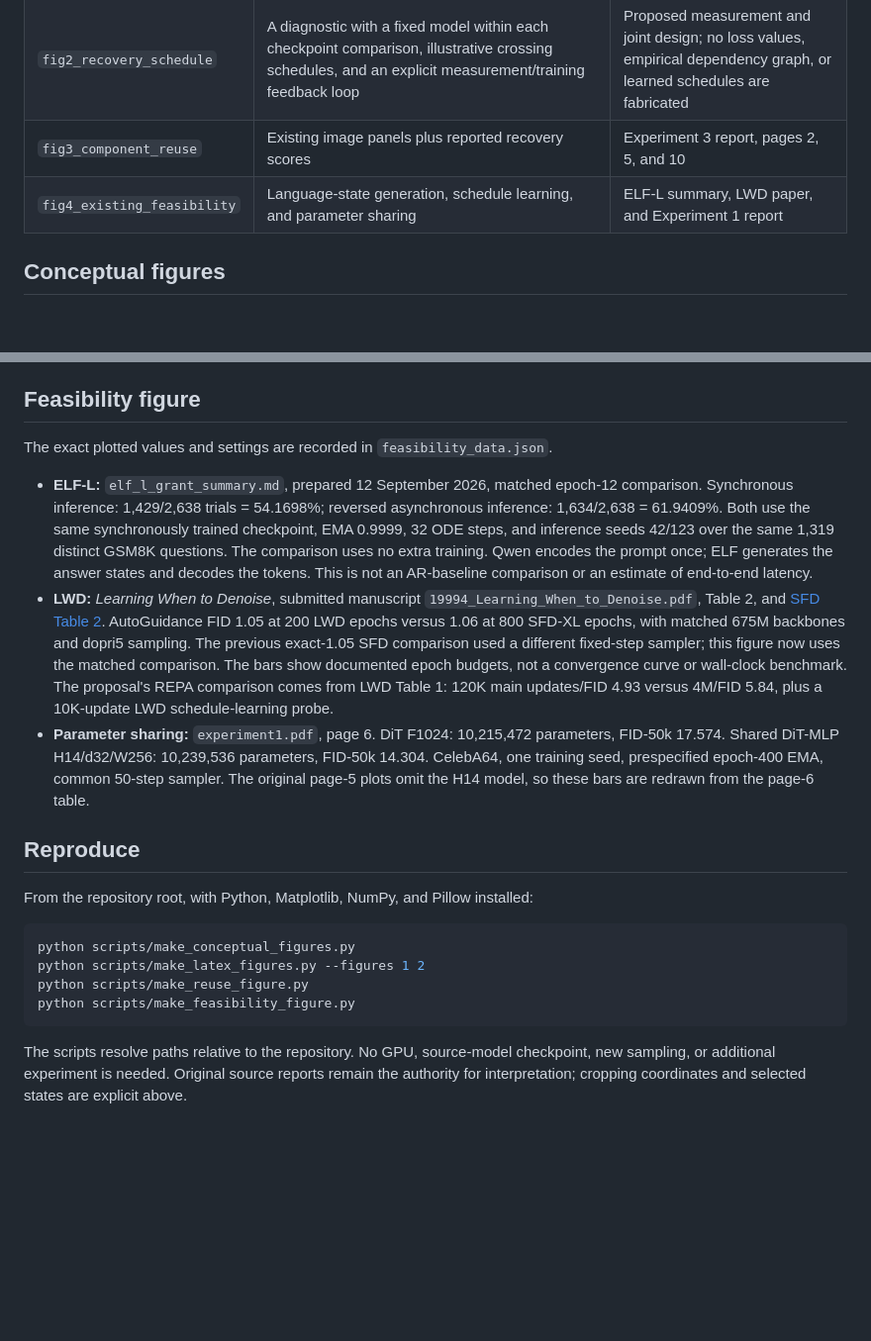
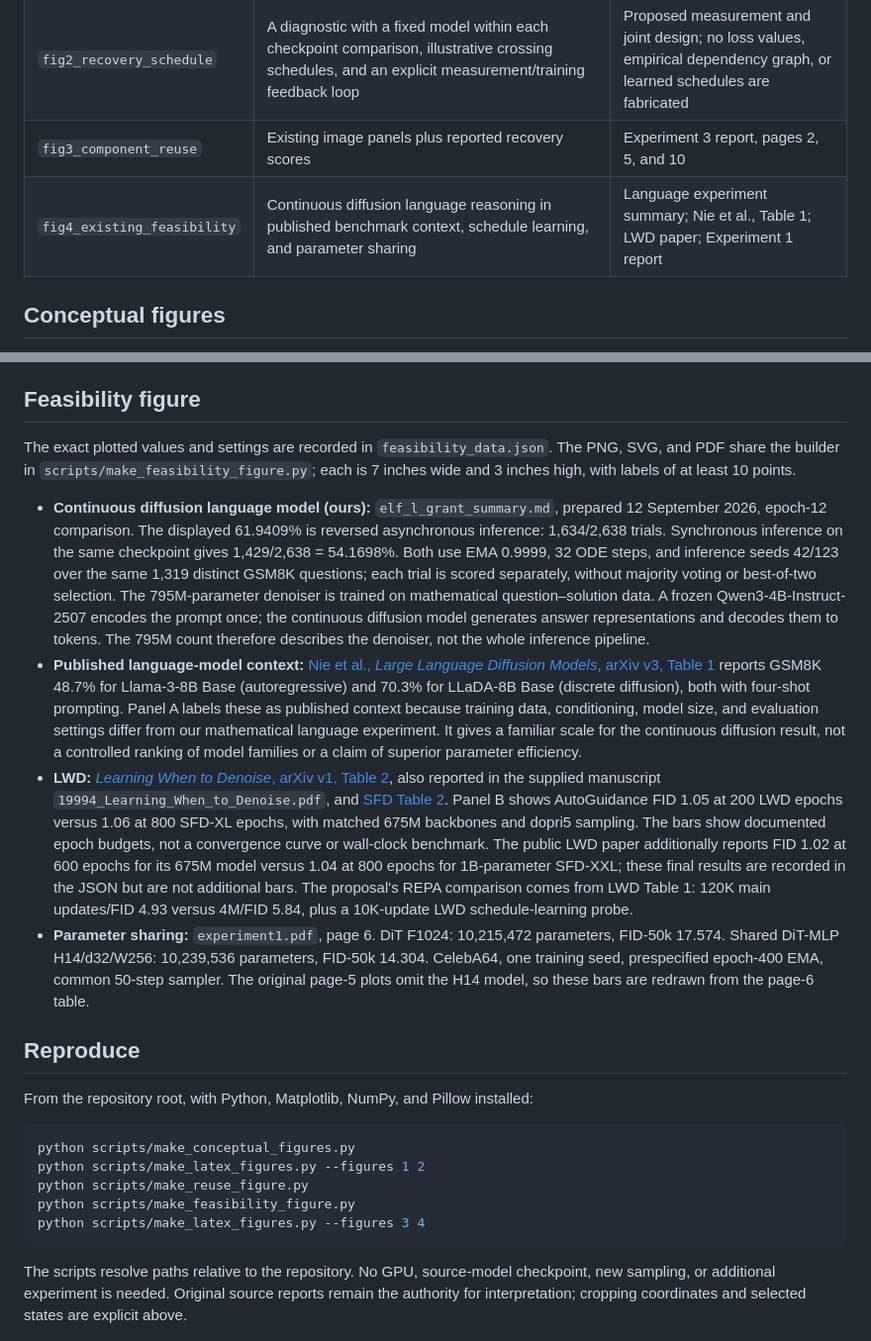
Before and after one commit to chengxiang/sonyproposal, a Markdown page: figures/README.md, 2 parts joined by grey strips. Shown at 99% size. Drawn GitHub-style; blank space fills up the shorter version.

Commit message:
Strengthen state-of-the-art differentiation and contextualize continuous diffusion reasoning

````diff
--- a/figures/README.md
+++ b/figures/README.md
@@ -7,7 +7,7 @@ The proposal embeds PNG versions. Matching SVG files preserve editable text and
 | `fig1_mechanism_overview` | Three connected aspects: learn representations/extractors; jointly learn denoising order, dependencies, and the transformer; share/specialize transformer computations | Proposed program for selective generation and revision; component labels, vectors, and module activity are illustrative |
 | `fig2_recovery_schedule` | A diagnostic with a fixed model within each checkpoint comparison, illustrative crossing schedules, and an explicit measurement/training feedback loop | Proposed measurement and joint design; no loss values, empirical dependency graph, or learned schedules are fabricated |
 | `fig3_component_reuse` | Existing image panels plus reported recovery scores | Experiment 3 report, pages 2, 5, and 10 |
-| `fig4_existing_feasibility` | Language-state generation, schedule learning, and parameter sharing | ELF-L summary, LWD paper, and Experiment 1 report |
+| `fig4_existing_feasibility` | Continuous diffusion language reasoning in published benchmark context, schedule learning, and parameter sharing | Language experiment summary; Nie et al., Table 1; LWD paper; Experiment 1 report |
 
 ## Conceptual figures
 
@@ -31,10 +31,11 @@ The plotted values 0.815 (CelebA to AAHQ) and 0.143 (CelebA to STL-10) are **sep
 
 ## Feasibility figure
 
-The exact plotted values and settings are recorded in `feasibility_data.json`.
+The exact plotted values and settings are recorded in `feasibility_data.json`. The PNG, SVG, and PDF share the builder in `scripts/make_feasibility_figure.py`; each is 7 inches wide and 3 inches high, with labels of at least 10 points.
 
-- **ELF-L:** `elf_l_grant_summary.md`, prepared 12 September 2026, matched epoch-12 comparison. Synchronous inference: 1,429/2,638 trials = 54.1698%; reversed asynchronous inference: 1,634/2,638 = 61.9409%. Both use the same synchronously trained checkpoint, EMA 0.9999, 32 ODE steps, and inference seeds 42/123 over the same 1,319 distinct GSM8K questions. The comparison uses no extra training. Qwen encodes the prompt once; ELF generates the answer states and decodes the tokens. This is not an AR-baseline comparison or an estimate of end-to-end latency.
-- **LWD:** *Learning When to Denoise*, submitted manuscript `19994_Learning_When_to_Denoise.pdf`, Table 2, and [SFD Table 2](https://arxiv.org/html/2512.04926v1). AutoGuidance FID 1.05 at 200 LWD epochs versus 1.06 at 800 SFD-XL epochs, with matched 675M backbones and dopri5 sampling. The previous exact-1.05 SFD comparison used a different fixed-step sampler; this figure now uses the matched comparison. The bars show documented epoch budgets, not a convergence curve or wall-clock benchmark. The proposal's REPA comparison comes from LWD Table 1: 120K main updates/FID 4.93 versus 4M/FID 5.84, plus a 10K-update LWD schedule-learning probe.
+- **Continuous diffusion language model (ours):** `elf_l_grant_summary.md`, prepared 12 September 2026, epoch-12 comparison. The displayed 61.9409% is reversed asynchronous inference: 1,634/2,638 trials. Synchronous inference on the same checkpoint gives 1,429/2,638 = 54.1698%. Both use EMA 0.9999, 32 ODE steps, and inference seeds 42/123 over the same 1,319 distinct GSM8K questions; each trial is scored separately, without majority voting or best-of-two selection. The 795M-parameter denoiser is trained on mathematical question–solution data. A frozen Qwen3-4B-Instruct-2507 encodes the prompt once; the continuous diffusion model generates answer representations and decodes them to tokens. The 795M count therefore describes the denoiser, not the whole inference pipeline.
+- **Published language-model context:** [Nie et al., *Large Language Diffusion Models*, arXiv v3, Table 1](https://arxiv.org/html/2502.09992v3) reports GSM8K 48.7% for Llama-3-8B Base (autoregressive) and 70.3% for LLaDA-8B Base (discrete diffusion), both with four-shot prompting. Panel A labels these as published context because training data, conditioning, model size, and evaluation settings differ from our mathematical language experiment. It gives a familiar scale for the continuous diffusion result, not a controlled ranking of model families or a claim of superior parameter efficiency.
+- **LWD:** [*Learning When to Denoise*, arXiv v1, Table 2](https://arxiv.org/html/2606.19662v1), also reported in the supplied manuscript `19994_Learning_When_to_Denoise.pdf`, and [SFD Table 2](https://arxiv.org/html/2512.04926v1). Panel B shows AutoGuidance FID 1.05 at 200 LWD epochs versus 1.06 at 800 SFD-XL epochs, with matched 675M backbones and dopri5 sampling. The bars show documented epoch budgets, not a convergence curve or wall-clock benchmark. The public LWD paper additionally reports FID 1.02 at 600 epochs for its 675M model versus 1.04 at 800 epochs for 1B-parameter SFD-XXL; these final results are recorded in the JSON but are not additional bars. The proposal's REPA comparison comes from LWD Table 1: 120K main updates/FID 4.93 versus 4M/FID 5.84, plus a 10K-update LWD schedule-learning probe.
 - **Parameter sharing:** `experiment1.pdf`, page 6. DiT F1024: 10,215,472 parameters, FID-50k 17.574. Shared DiT-MLP H14/d32/W256: 10,239,536 parameters, FID-50k 14.304. CelebA64, one training seed, prespecified epoch-400 EMA, common 50-step sampler. The original page-5 plots omit the H14 model, so these bars are redrawn from the page-6 table.
 
 ## Reproduce
@@ -46,6 +47,7 @@ python scripts/make_conceptual_figures.py
 python scripts/make_latex_figures.py --figures 1 2
 python scripts/make_reuse_figure.py
 python scripts/make_feasibility_figure.py
+python scripts/make_latex_figures.py --figures 3 4
 ```
 
 The scripts resolve paths relative to the repository. No GPU, source-model checkpoint, new sampling, or additional experiment is needed. Original source reports remain the authority for interpretation; cropping coordinates and selected states are explicit above.
````
Also changed, not shown: latex/README.md (+2 -2 lines), proposal_draft.md (+22 -28 lines), figures/fig4_existing_feasibility.png, 8 other files.
